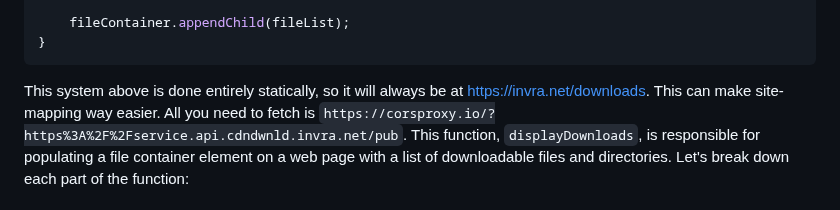
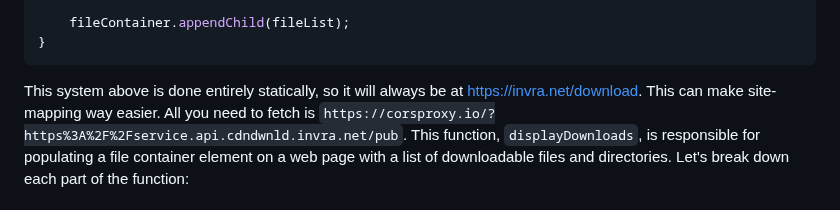
Before and after one commit to InvraNet/website, a Markdown page: APIdocs.md, the part around the change. GitHub-like rendering.

Commit message:
fix: URL being incorrect

````diff
--- a/APIdocs.md
+++ b/APIdocs.md
@@ -149,7 +149,7 @@ function displayDownloads(children, currentPath = "") {
 }
 ```
 
-This system above is done entirely statically, so it will always be at https://invra.net/downloads. This can make site-mapping way easier.
+This system above is done entirely statically, so it will always be at https://invra.net/download. This can make site-mapping way easier.
 All you need to fetch is `https://corsproxy.io/?https%3A%2F%2Fservice.api.cdndwnld.invra.net/pub`.
 This function, `displayDownloads`, is responsible for populating a file container element on a web page with a list of downloadable files and directories. Let's break down each part of the function:
 
````
